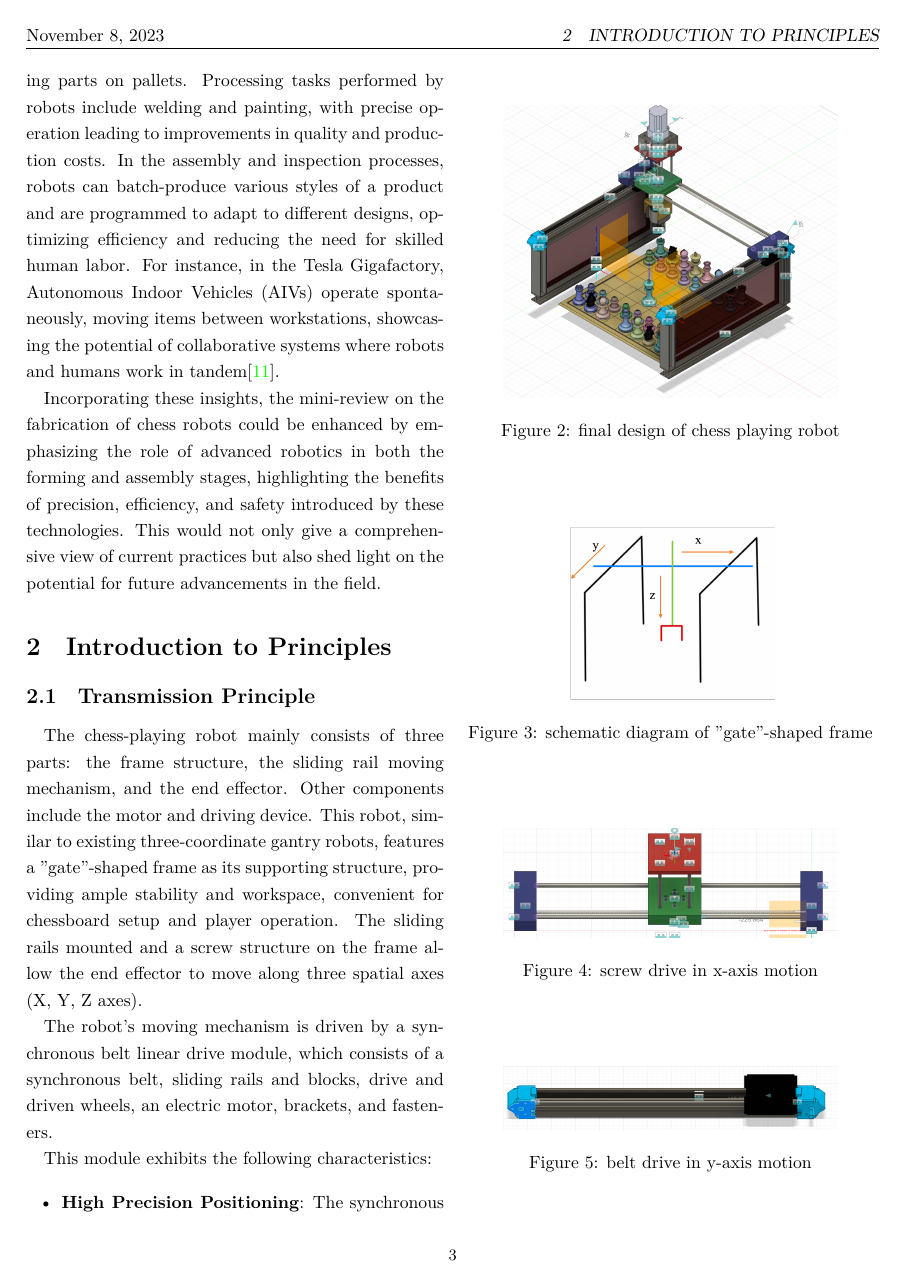
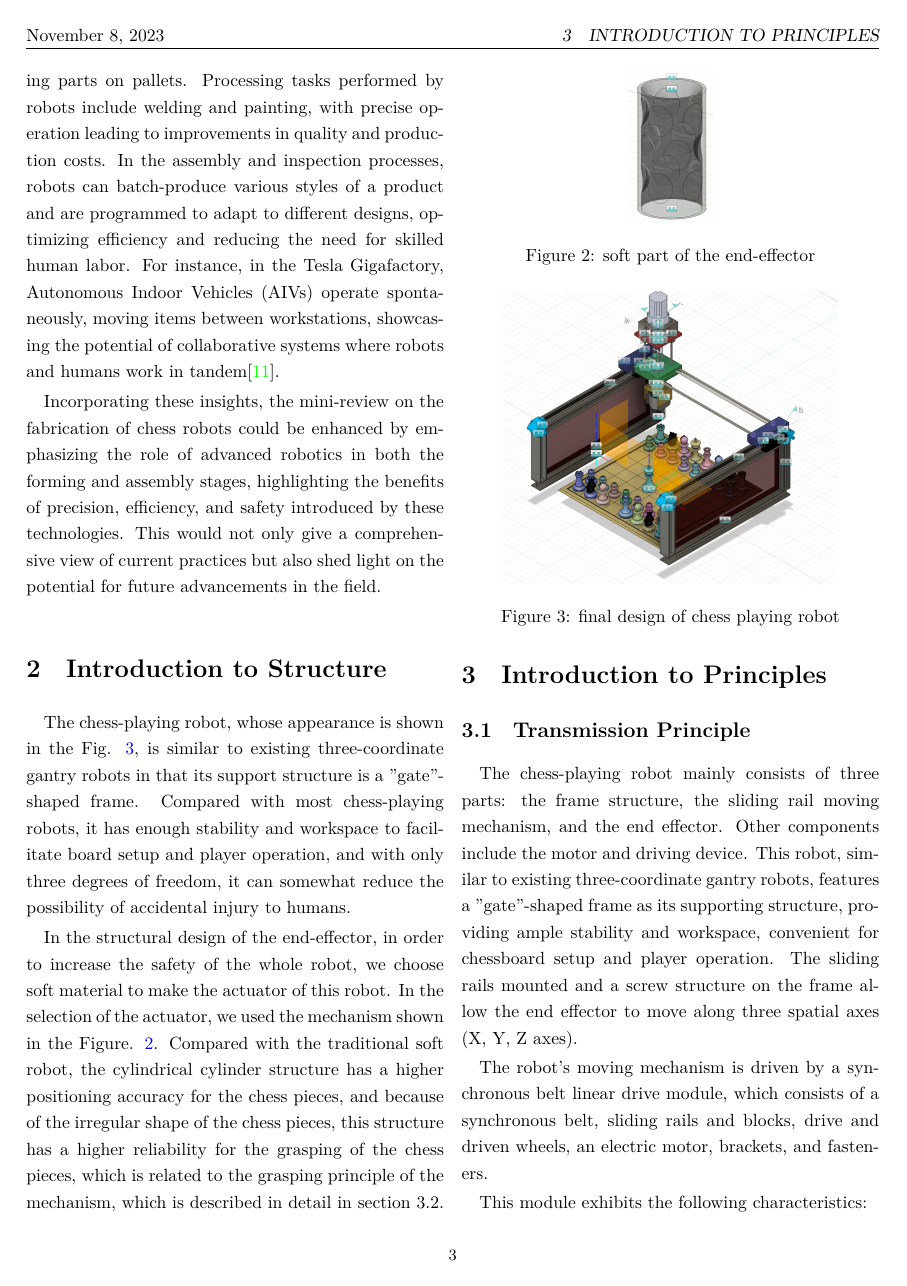
Before and after one commit to ruziniuuuuu/ME5410-Chess-Playing-Robot, a LaTeX paper (main.tex): page 4 of 10. Compiled offline with XeLaTeX; a missing font is replaced by an installed copy or a similar font.

Commit message:
final version

```diff
--- a/main.tex
+++ b/main.tex
@@ -234,6 +234,18 @@ The manufacturing process of chess-playing robots, particularly in the context o
 In assembly, the role of robotics has become increasingly pivotal. Modern robots are flexible, autonomous, and capable of performing with minimal human intervention. They handle material transfer, loading, and unloading tasks, with complex operations like organizing parts on pallets. Processing tasks performed by robots include welding and painting, with precise operation leading to improvements in quality and production costs. In the assembly and inspection processes, robots can batch-produce various styles of a product and are programmed to adapt to different designs, optimizing efficiency and reducing the need for skilled human labor. For instance, in the Tesla Gigafactory, Autonomous Indoor Vehicles (AIVs) operate spontaneously, moving items between workstations, showcasing the potential of collaborative systems where robots and humans work in tandem\cite{RobotsNet2019}.
 
 Incorporating these insights, the mini-review on the fabrication of chess robots could be enhanced by emphasizing the role of advanced robotics in both the forming and assembly stages, highlighting the benefits of precision, efficiency, and safety introduced by these technologies. This would not only give a comprehensive view of current practices but also shed light on the potential for future advancements in the field.
+
+\section{Introduction to Structure}
+The chess-playing robot, whose appearance is shown in the Fig. \ref{fig:final design}, is similar to existing three-coordinate gantry robots in that its support structure is a "gate"-shaped frame. Compared with most chess-playing robots, it has enough stability and workspace to facilitate board setup and player operation, and with only three degrees of freedom, it can somewhat reduce the possibility of accidental injury to humans.
+
+In the structural design of the end-effector, in order to increase the safety of the whole robot, we choose soft material to make the actuator of this robot. In the selection of the actuator, we used the mechanism shown in the Figure. \ref{fig:soft shell}. Compared with the traditional soft robot, the cylindrical cylinder structure has a higher positioning accuracy for the chess pieces, and because of the irregular shape of the chess pieces, this structure has a higher reliability for the grasping of the chess pieces, which is related to the grasping principle of the mechanism, which is described in detail in section 3.2.
+
+\begin{figure}
+    \centering
+    \includegraphics[width=0.2\linewidth]{soft shell.png}
+    \caption{soft part of the end-effector}
+    \label{fig:soft shell}
+\end{figure}
 
 \section{Introduction to Principles}
 \subsection{Transmission Principle}
```
Also changed, not shown: chess board.png (added), image.png (added), soft shell.png (added), main.tex (6 more changed lines).
